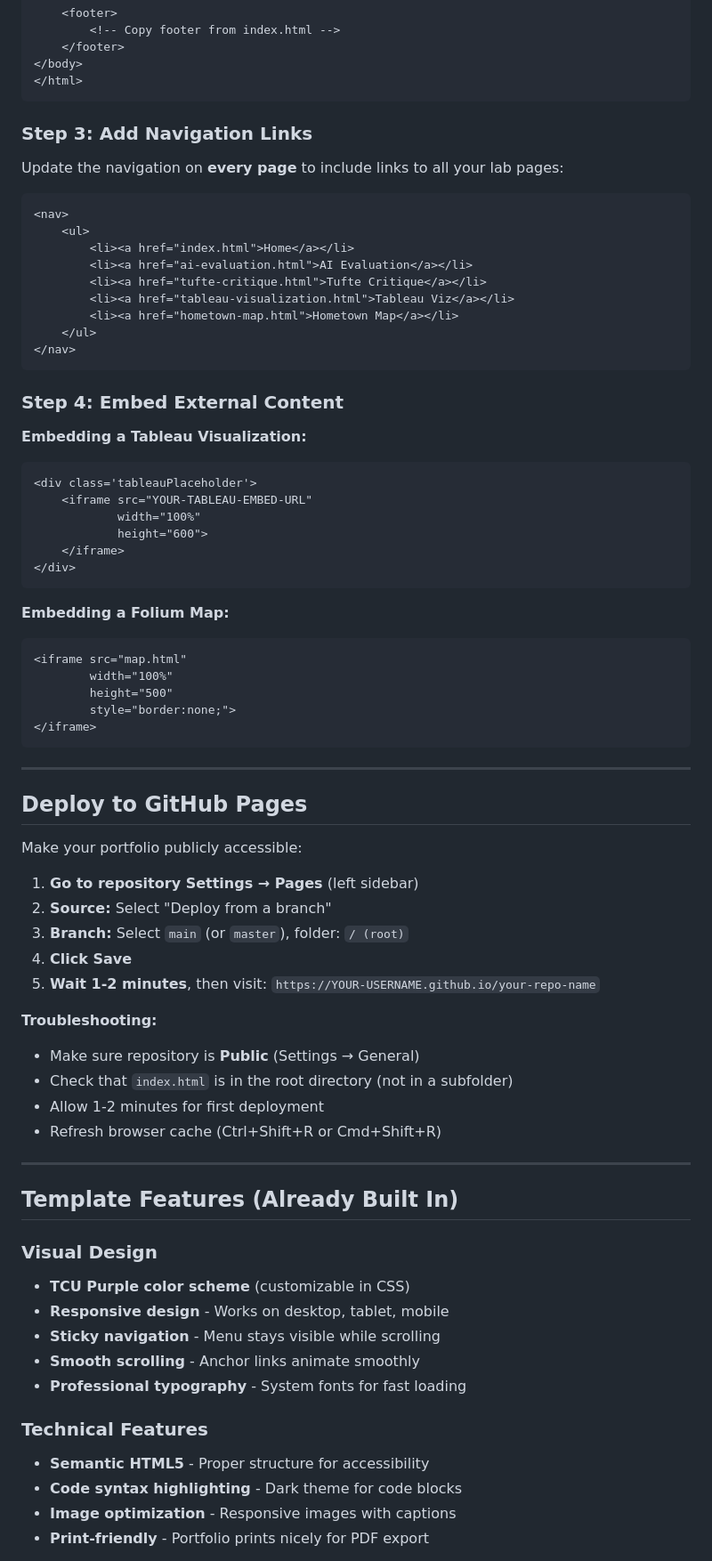
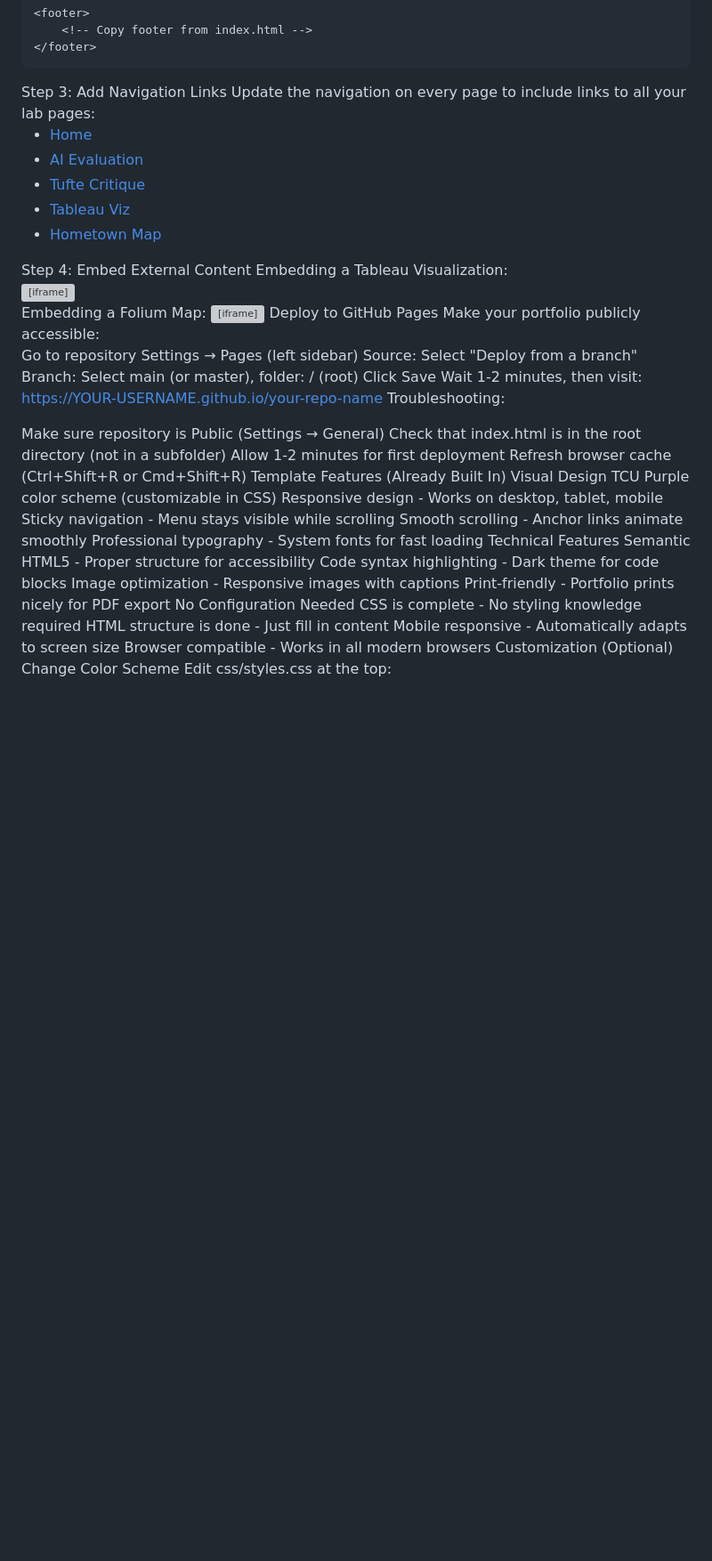
Before and after one commit to Ailicec-valdez/DCDA40833-portfolio, a Markdown page: README.md, the part around one of its changes. Shown at 89% size. Drawn GitHub-style; blank space fills up the shorter version; grey boxes are pictures that could not be loaded.

````diff
--- a/README.md
+++ b/README.md
@@ -144,13 +108,9 @@ For each lab assignment, create a new HTML page:
     </footer>
 </body>
 </html>
-```
+Step 3: Add Navigation Links
+Update the navigation on every page to include links to all your lab pages:
 
-### Step 3: Add Navigation Links
-
-Update the navigation on **every page** to include links to all your lab pages:
-
-```html
 <nav>
     <ul>
         <li><a href="index.html">Home</a></li>
@@ -160,61 +120,54 @@ Update the navigation on **every page** to include links to all your lab pages:
         <li><a href="hometown-map.html">Hometown Map</a></li>
     </ul>
 </nav>
-```
+Step 4: Embed External Content
+Embedding a Tableau Visualization:
 
-### Step 4: Embed External Content
-
-**Embedding a Tableau Visualization:**
-```html
 <div class='tableauPlaceholder'>
     <iframe src="YOUR-TABLEAU-EMBED-URL"
             width="100%"
             height="600">
     </iframe>
 </div>
-```
+Embedding a Folium Map:
 
-**Embedding a Folium Map:**
-```html
 <iframe src="map.html"
         width="100%"
         height="500"
         style="border:none;">
 </iframe>
-```
-
----
-
-## Deploy to GitHub Pages
-
+Deploy to GitHub Pages
 Make your portfolio publicly accessible:
 
-1. **Go to repository Settings → Pages** (left sidebar)
-2. **Source:** Select "Deploy from a branch"
-3. **Branch:** Select `main` (or `master`), folder: `/ (root)`
-4. **Click Save**
-5. **Wait 1-2 minutes**, then visit: `https://YOUR-USERNAME.github.io/your-repo-name`
+Go to repository Settings → Pages (left sidebar)
+Source: Select "Deploy from a branch"
+Branch: Select main (or master), folder: / (root)
+Click Save
+Wait 1-2 minutes, then visit: https://YOUR-USERNAME.github.io/your-repo-name
+Troubleshooting:
 
-**Troubleshooting:**
-- Make sure repository is **Public** (Settings → General)
-- Check that `index.html` is in the root directory (not in a subfolder)
-- Allow 1-2 minutes for first deployment
-- Refresh browser cache (Ctrl+Shift+R or Cmd+Shift+R)
+Make sure repository is Public (Settings → General)
+Check that index.html is in the root directory (not in a subfolder)
+Allow 1-2 minutes for first deployment
+Refresh browser cache (Ctrl+Shift+R or Cmd+Shift+R)
+Template Features (Already Built In)
+Visual Design
+TCU Purple color scheme (customizable in CSS)
+Responsive design - Works on desktop, tablet, mobile
+Sticky navigation - Menu stays visible while scrolling
+Smooth scrolling - Anchor links animate smoothly
+Professional typography - System fonts for fast loading
+Technical Features
+Semantic HTML5 - Proper structure for accessibility
+Code syntax highlighting - Dark theme for code blocks
+Image optimization - Responsive images with captions
+Print-friendly - Portfolio prints nicely for PDF export
+No Configuration Needed
+CSS is complete - No styling knowledge required
+HTML structure is done - Just fill in content
+Mobile responsive - Automatically adapts to screen size
+Browser compatible - Works in all modern browsers
+Customization (Optional)
+Change Color Scheme
+Edit css/styles.css at the top:
 
----
-
-## Template Features (Already Built In)
-
-### Visual Design
-- **TCU Purple color scheme** (customizable in CSS)
-- **Responsive design** - Works on desktop, tablet, mobile
-- **Sticky navigation** - Menu stays visible while scrolling
-- **Smooth scrolling** - Anchor links animate smoothly
-- **Professional typography** - System fonts for fast loading
-
-### Technical Features
-- **Semantic HTML5** - Proper structure for accessibility
-- **Code syntax highlighting** - Dark theme for code blocks
-- **Image optimization** - Responsive images with captions
-- **Print-friendly** - Portfolio prints nicely for PDF export
-
````
Also changed, not shown: other parts of README.md (+158 -258 lines).
